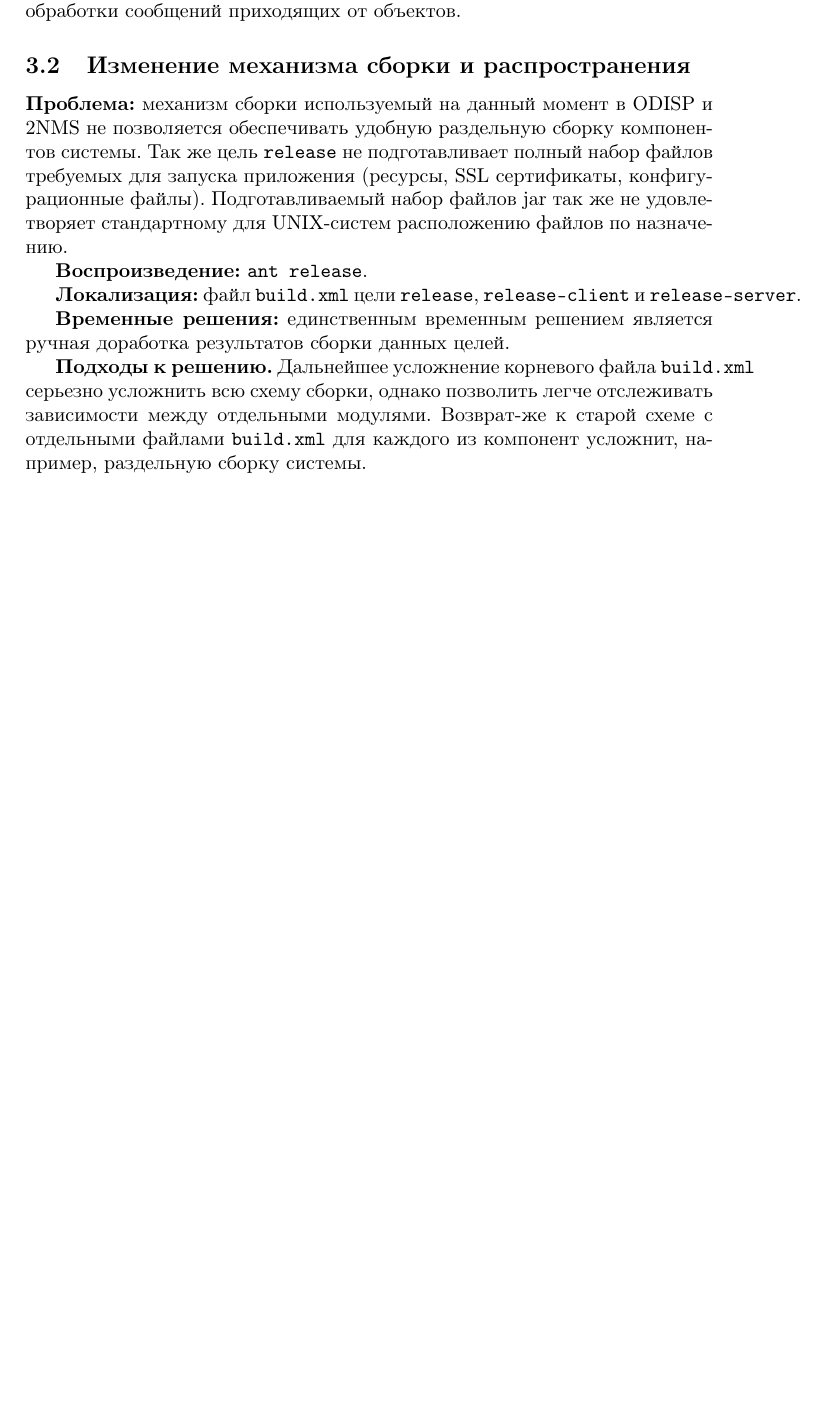
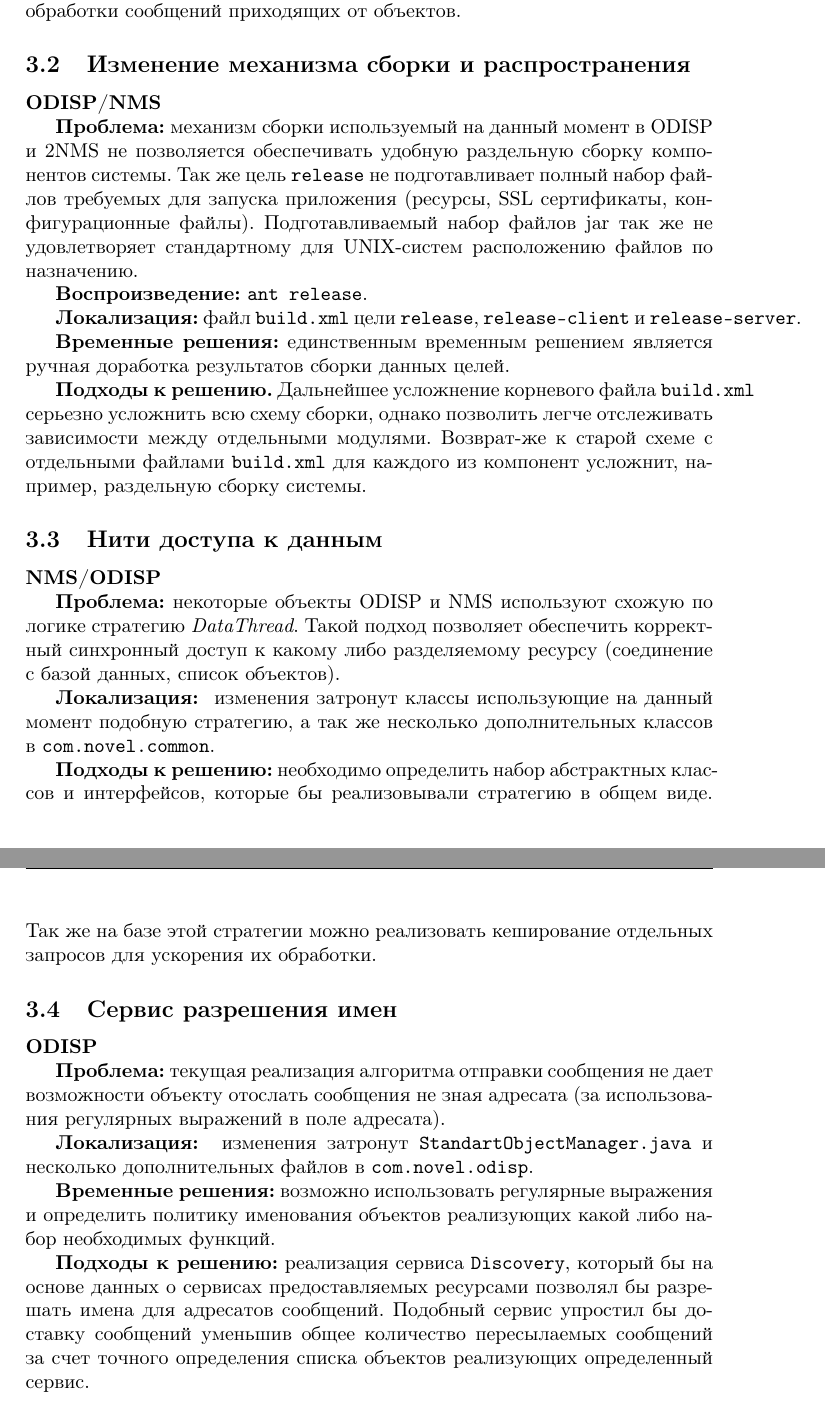
Before and after one commit to 4ndrew/odisp, a LaTeX document (docs/todo.tex): part of page 3 of 3 before the commit and two parts of pages 3 and 4 of 4 after it, the two joined at a grey line, cut so that both start at the same text, the shorter picture padded with empty space. Compiled offline with pdfLaTeX; the source files are stored in an older character set and shown here as Unicode.

Commit message:
Mark critical resource issue as solved. Mention several long-term task such as Discovery service and DataThread abstraction.

```diff
--- a/docs/todo.tex
+++ b/docs/todo.tex
@@ -129,6 +140,8 @@
 в Swing для обработки сообщений приходящих от объектов.
 
 \subsection{Изменение механизма сборки и распространения}
+{\bfseries ODISP/NMS}
+
 {\bfseries Проблема:} механизм сборки используемый на данный момент в
 ODISP и 2NMS не позволяется обеспечивать удобную раздельную сборку
 компонентов системы. Так же цель \verb+release+ не подготавливает
@@ -151,14 +164,61 @@
 старой схеме с отдельными файлами \verb+build.xml+ для каждого из
 компонент усложнит, например, раздельную сборку системы.
 
+\subsection{Нити доступа к данным}
+{\bfseries NMS/ODISP}
+
+{\bfseries Проблема:} некоторые объекты ODISP и NMS используют схожую
+по логике стратегию {\it DataThread}. Такой подход позволяет
+обеспечить корректный синхронный доступ к какому либо разделяемому ресурсу
+(соединение с базой данных, список объектов).
+
+{\bfseries Локализация: } изменения затронут классы использующие на
+данный момент подобную стратегию, а так же несколько дополнительных
+классов в \verb+com.novel.common+.
+
+
+{\bfseries Подходы к решению:} необходимо определить набор абстрактных
+классов и интерфейсов, которые бы реализовывали стратегию в общем
+виде. Так же на базе этой стратегии можно реализовать кеширование
+отдельных запросов для ускорения их обработки.
+
+\subsection{Сервис разрешения имен}
+{\bfseries ODISP}
+
+{\bfseries Проблема:} текущая реализация алгоритма отправки сообщения
+не дает возможности объекту отослать сообщения не зная адресата (за
+использования регулярных выражений в поле адресата).
+
+{\bfseries Локализация: } изменения затронут
+\verb+StandartObjectManager.java+ и несколько дополнительных файлов в
+\verb+com.novel.odisp+.
+
+{\bfseries Временные решения:} возможно использовать регулярные
+выражения и определить политику именования объектов реализующих какой
+либо набор необходимых функций.
+
+{\bfseries Подходы к решению:} реализация сервиса \verb+Discovery+,
+который бы на основе данных о сервисах предоставляемых ресурсами
+позволял бы разрешать имена для адресатов сообщений. Подобный сервис
+упростил бы доставку сообщений уменьшив общее количество пересылаемых
+сообщений за счет точного определения списка объектов реализующих
+определенный сервис.
+
 % Рыба для записи
 % \subsection{Краткое название проблемы}
-% {\bfseries Проблема:} развернутое описание проблемы и причин ее возникновения
+% {\bfseries модуль, статус решения}
+%
+% {\bfseries Проблема:} развернутое описание проблемы и причин ее
+% возникновения
+%
 % {\bfseries Воспроизведение:} комманда или иной другой способ
 % повторения проблемы
+%
 % {\bfseries Локализация:} файл или подсистема где возникает проблема
+%
 % {\bfseries Временные решения:} методика избежания проблемы до
 % момента реализации какого либо подхода из следующего пункта.
+%
 % {\bfseries Подходы к решению:} краткое описание возможножных
 % подходов к решению проблемы
 
```
Also changed, not shown: docs/todo.tex (17 more changed lines).
